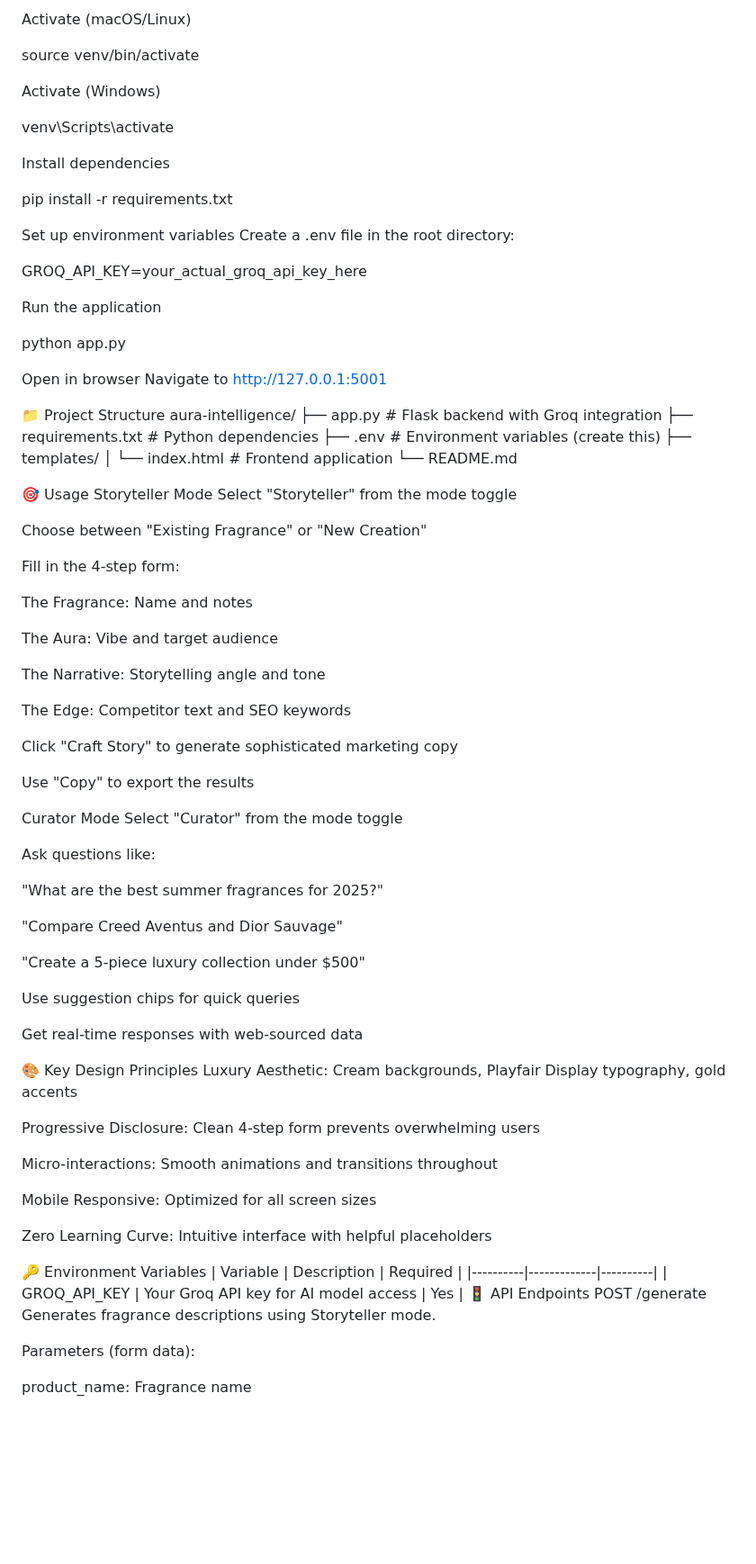
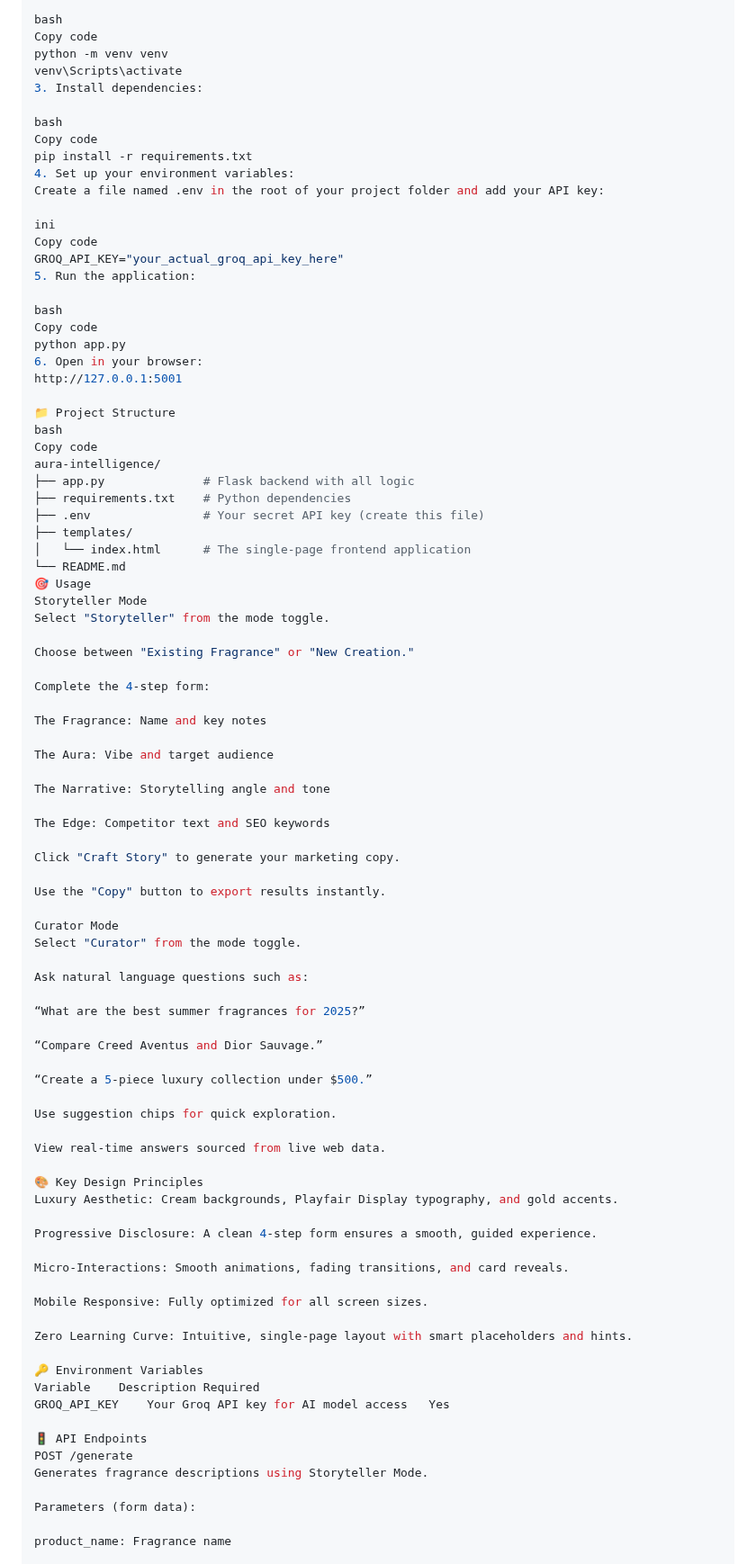
Before and after one commit to dcthedeveloper/Aura-Intelligence, a Markdown page: README.md, the part around one of its changes. Shown at 90% size. GitHub-like rendering; blank space fills up the shorter version.

Commit message:
Revise README for improved structure and content
Updated README to enhance formatting and clarity.

```diff
--- a/README.md
+++ b/README.md
@@ -49,46 +68,46 @@ python3 -m venv venv
 
-Activate (macOS/Linux)
+bash
+Copy code
+python -m venv venv
+venv\Scripts\activate
+3. Install dependencies:
 
-source venv/bin/activate
+bash
+Copy code
+pip install -r requirements.txt
+4. Set up your environment variables:
+Create a file named .env in the root of your project folder and add your API key:
 
-Activate (Windows)
+ini
+Copy code
+GROQ_API_KEY="your_actual_groq_api_key_here"
+5. Run the application:
 
-venv\Scripts\activate
-
-Install dependencies
-
-pip install -r requirements.txt
-
-Set up environment variables
-Create a .env file in the root directory:
-
-GROQ_API_KEY=your_actual_groq_api_key_here
-
-Run the application
-
+bash
+Copy code
 python app.py
-
-Open in browser
-Navigate to http://127.0.0.1:5001
+6. Open in your browser:
+http://127.0.0.1:5001
 
 📁 Project Structure
+bash
+Copy code
 aura-intelligence/
-├── app.py             # Flask backend with Groq integration
-├── requirements.txt   # Python dependencies
-├── .env               # Environment variables (create this)
+├── app.py              # Flask backend with all logic
+├── requirements.txt    # Python dependencies
+├── .env                # Your secret API key (create this file)
 ├── templates/
-│   └── index.html   # Frontend application
+│   └── index.html      # The single-page frontend application
 └── README.md
-
 🎯 Usage
 Storyteller Mode
-Select "Storyteller" from the mode toggle
+Select "Storyteller" from the mode toggle.
 
-Choose between "Existing Fragrance" or "New Creation"
+Choose between "Existing Fragrance" or "New Creation."
 
-Fill in the 4-step form:
+Complete the 4-step form:
 
-The Fragrance: Name and notes
+The Fragrance: Name and key notes
 
 The Aura: Vibe and target audience
 
@@ -96,41 +115,43 @@ The Narrative: Storytelling angle and tone
 
 The Edge: Competitor text and SEO keywords
 
-Click "Craft Story" to generate sophisticated marketing copy
+Click "Craft Story" to generate your marketing copy.
 
-Use "Copy" to export the results
+Use the "Copy" button to export results instantly.
 
 Curator Mode
-Select "Curator" from the mode toggle
+Select "Curator" from the mode toggle.
 
-Ask questions like:
+Ask natural language questions such as:
 
-"What are the best summer fragrances for 2025?"
+“What are the best summer fragrances for 2025?”
 
-"Compare Creed Aventus and Dior Sauvage"
+“Compare Creed Aventus and Dior Sauvage.”
 
-"Create a 5-piece luxury collection under $500"
+“Create a 5-piece luxury collection under $500.”
 
-Use suggestion chips for quick queries
+Use suggestion chips for quick exploration.
 
-Get real-time responses with web-sourced data
+View real-time answers sourced from live web data.
 
 🎨 Key Design Principles
-Luxury Aesthetic: Cream backgrounds, Playfair Display typography, gold accents
+Luxury Aesthetic: Cream backgrounds, Playfair Display typography, and gold accents.
 
-Progressive Disclosure: Clean 4-step form prevents overwhelming users
+Progressive Disclosure: A clean 4-step form ensures a smooth, guided experience.
 
-Micro-interactions: Smooth animations and transitions throughout
+Micro-Interactions: Smooth animations, fading transitions, and card reveals.
 
-Mobile Responsive: Optimized for all screen sizes
+Mobile Responsive: Fully optimized for all screen sizes.
 
-Zero Learning Curve: Intuitive interface with helpful placeholders
+Zero Learning Curve: Intuitive, single-page layout with smart placeholders and hints.
 
 🔑 Environment Variables
-| Variable | Description | Required | |----------|-------------|----------| | GROQ_API_KEY | Your Groq API key for AI model access | Yes |
+Variable	Description	Required
+GROQ_API_KEY	Your Groq API key for AI model access	Yes
+
 🚦 API Endpoints
 POST /generate
-Generates fragrance descriptions using Storyteller mode.
+Generates fragrance descriptions using Storyteller Mode.
 
 Parameters (form data):
 
```
Also changed, not shown: other parts of README.md (+81 -49 lines).
